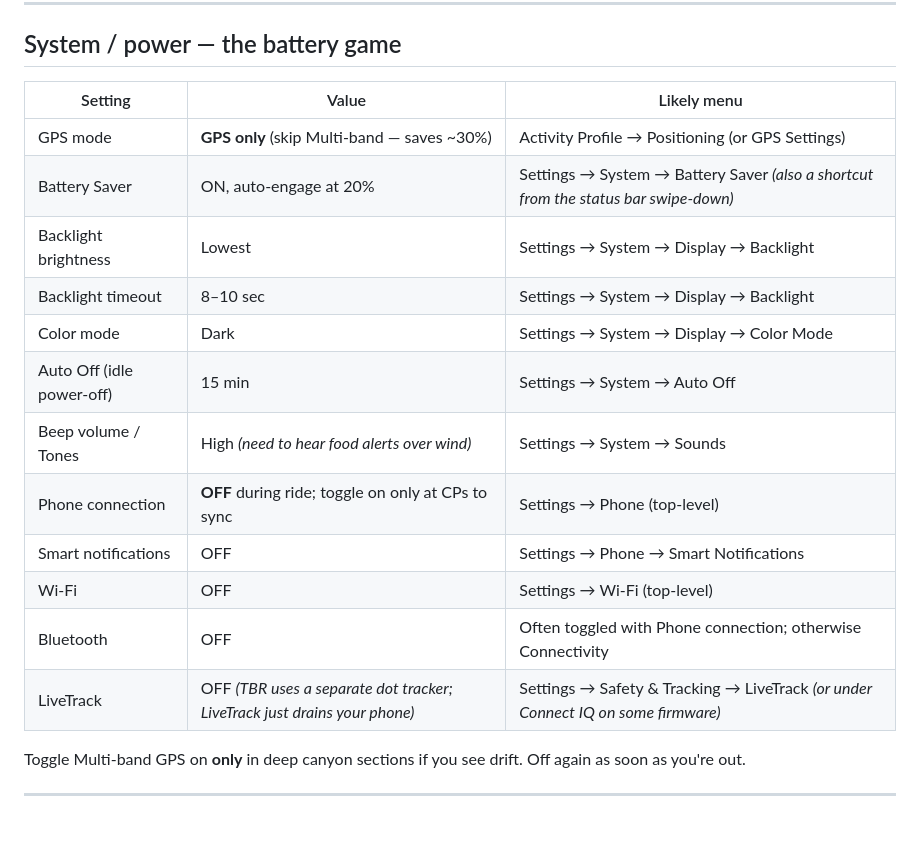
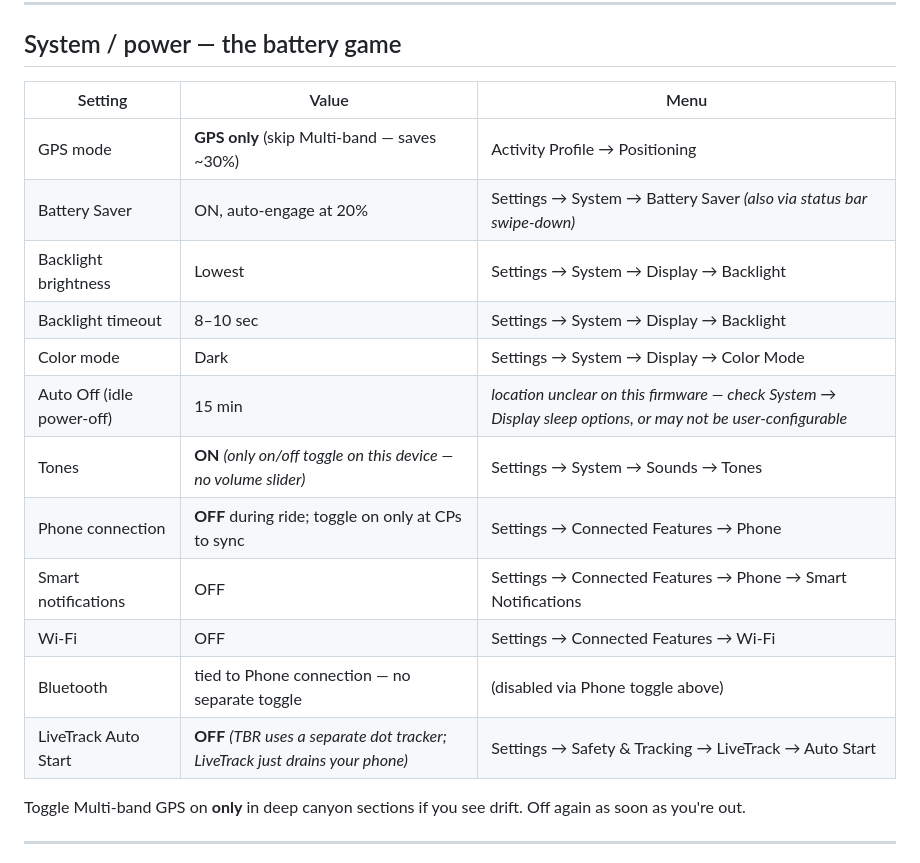
Before and after one commit to tpall/TBR-2026, a Markdown page: garmin_setup.md, the part around the change. Drawn GitHub-style; blank space fills up the shorter version.

Commit message:
docs(garmin): correct System/Connected Features paths; Tones is on/off only
- Auto Off: location unclear on this firmware, no longer guessed
- Tones: on/off toggle only (no volume slider)
- Phone, Wi-Fi, Smart Notifications all under Connected Features
- LiveTrack disabled via Auto Start toggle under Safety & Tracking
- Bluetooth has no separate toggle on Edge 1040

Co-Authored-By: Claude Opus 4.7 (1M context) <noreply@anthropic.com>

```diff
--- a/garmin_setup.md
+++ b/garmin_setup.md
@@ -111,20 +111,20 @@ Result: device follows the line, beeps if you drift, shuts up otherwise. You man
 
 ## System / power — the battery game
 
-| Setting | Value | Likely menu |
+| Setting | Value | Menu |
 |---|---|---|
-| GPS mode | **GPS only** (skip Multi-band — saves ~30%) | Activity Profile → Positioning (or GPS Settings) |
-| Battery Saver | ON, auto-engage at 20% | Settings → System → Battery Saver *(also a shortcut from the status bar swipe-down)* |
+| GPS mode | **GPS only** (skip Multi-band — saves ~30%) | Activity Profile → Positioning |
+| Battery Saver | ON, auto-engage at 20% | Settings → System → Battery Saver *(also via status bar swipe-down)* |
 | Backlight brightness | Lowest | Settings → System → Display → Backlight |
 | Backlight timeout | 8–10 sec | Settings → System → Display → Backlight |
 | Color mode | Dark | Settings → System → Display → Color Mode |
-| Auto Off (idle power-off) | 15 min | Settings → System → Auto Off |
-| Beep volume / Tones | High *(need to hear food alerts over wind)* | Settings → System → Sounds |
-| Phone connection | **OFF** during ride; toggle on only at CPs to sync | Settings → Phone (top-level) |
-| Smart notifications | OFF | Settings → Phone → Smart Notifications |
-| Wi-Fi | OFF | Settings → Wi-Fi (top-level) |
-| Bluetooth | OFF | Often toggled with Phone connection; otherwise Connectivity |
-| LiveTrack | OFF *(TBR uses a separate dot tracker; LiveTrack just drains your phone)* | Settings → Safety & Tracking → LiveTrack *(or under Connect IQ on some firmware)* |
+| Auto Off (idle power-off) | 15 min | *location unclear on this firmware — check System → Display sleep options, or may not be user-configurable* |
+| Tones | **ON** *(only on/off toggle on this device — no volume slider)* | Settings → System → Sounds → Tones |
+| Phone connection | **OFF** during ride; toggle on only at CPs to sync | Settings → Connected Features → Phone |
+| Smart notifications | OFF | Settings → Connected Features → Phone → Smart Notifications |
+| Wi-Fi | OFF | Settings → Connected Features → Wi-Fi |
+| Bluetooth | tied to Phone connection — no separate toggle | (disabled via Phone toggle above) |
+| LiveTrack Auto Start | **OFF** *(TBR uses a separate dot tracker; LiveTrack just drains your phone)* | Settings → Safety & Tracking → LiveTrack → Auto Start |
 
 Toggle Multi-band GPS on **only** in deep canyon sections if you see drift. Off again as soon as you're out.
 
```
